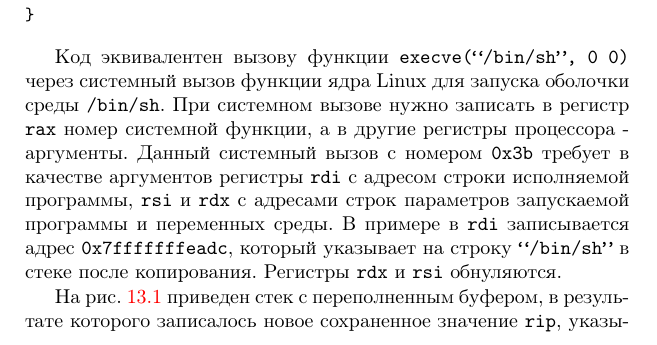
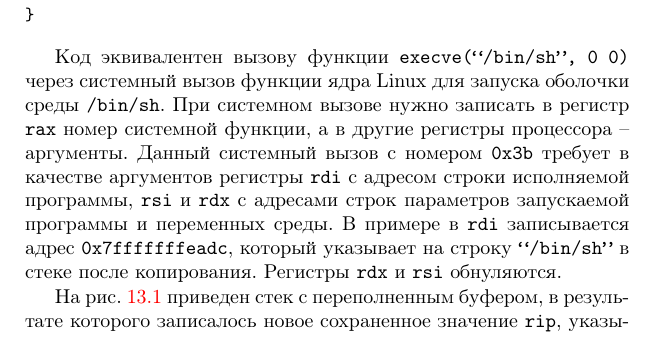
Before and after one commit to vlsergey/infosec, a LaTeX book (Information Security.tex, which reads stack_overflow.tex): part of page 217 of 274, cut so that both start at the same text. Compiled offline with pdfLaTeX.

Commit message:
Update stack_overflow.tex

```diff
--- a/stack_overflow.tex
+++ b/stack_overflow.tex
@@ -134,7 +134,7 @@ int main() {
 }
 \end{verbatim} }
 
-Код эквивалентен вызову функции \texttt{execve(``/bin/sh'', 0 0)} через системный вызов функции ядра Linux для запуска оболочки среды \texttt{/bin/sh}. При системном вызове нужно записать в регистр \texttt{rax} номер системной функции, а в другие регистры процессора - аргументы. Данный системный вызов с номером \texttt{0x3b} требует в качестве аргументов регистры \texttt{rdi} с адресом строки исполняемой программы, \texttt{rsi} и \texttt{rdx} с адресами строк параметров запускаемой программы и переменных среды. В примере в \texttt{rdi} записывается адрес \texttt{0x7fffffffeadc}, который указывает на строку \texttt{``/bin/sh''} в стеке после копирования. Регистры \texttt{rdx} и \texttt{rsi} обнуляются.
+Код эквивалентен вызову функции \texttt{execve(``/bin/sh'', 0 0)} через системный вызов функции ядра Linux для запуска оболочки среды \texttt{/bin/sh}. При системном вызове нужно записать в регистр \texttt{rax} номер системной функции, а в другие регистры процессора -- аргументы. Данный системный вызов с номером \texttt{0x3b} требует в качестве аргументов регистры \texttt{rdi} с адресом строки исполняемой программы, \texttt{rsi} и \texttt{rdx} с адресами строк параметров запускаемой программы и переменных среды. В примере в \texttt{rdi} записывается адрес \texttt{0x7fffffffeadc}, который указывает на строку \texttt{``/bin/sh''} в стеке после копирования. Регистры \texttt{rdx} и \texttt{rsi} обнуляются.
 
 На рис. \ref{fig:stack-overflow} приведен стек с переполненным буфером, в результате которого записалось новое сохраненное значение \texttt{rip}, указывающее на заданный код в стеке.
 
```
